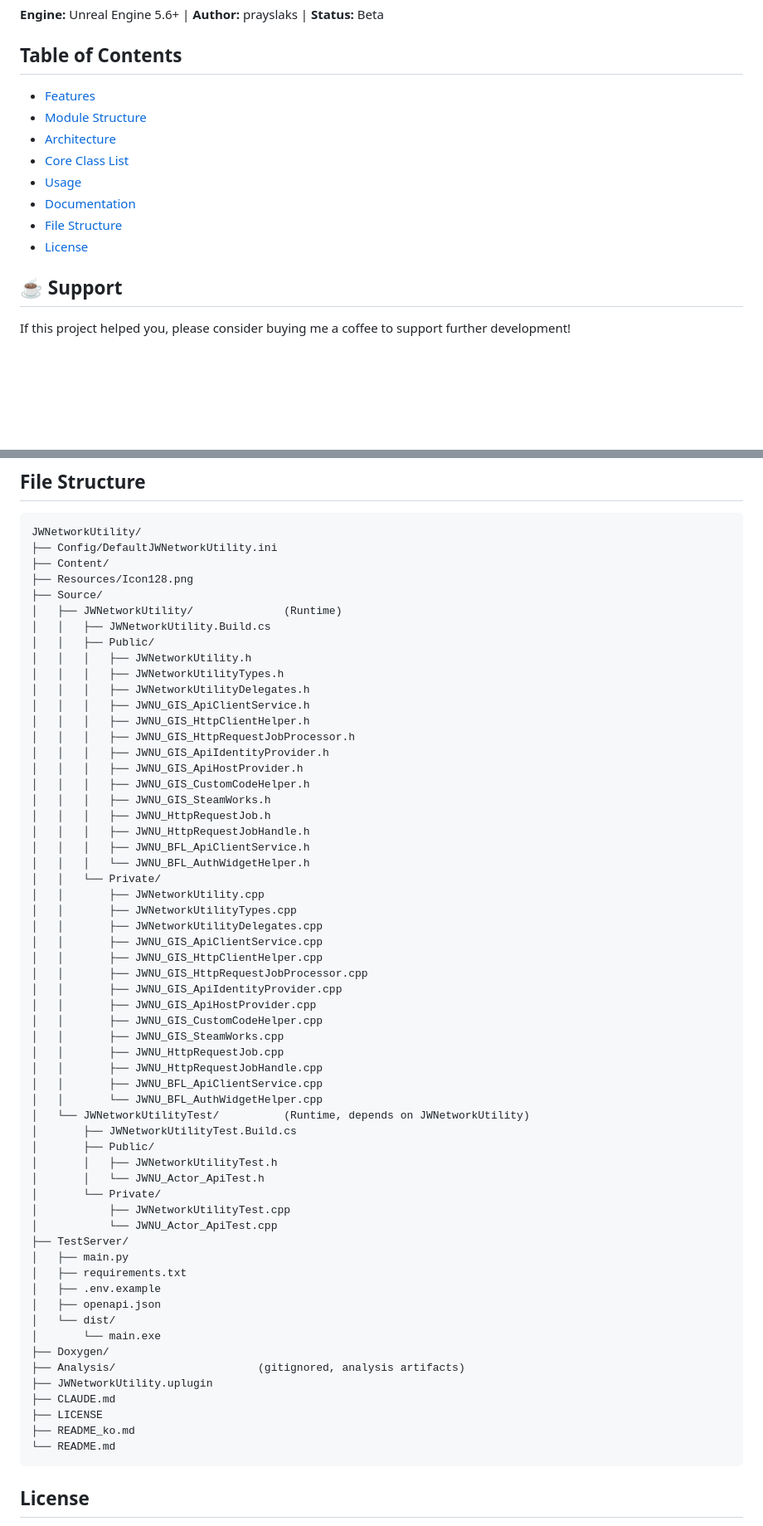
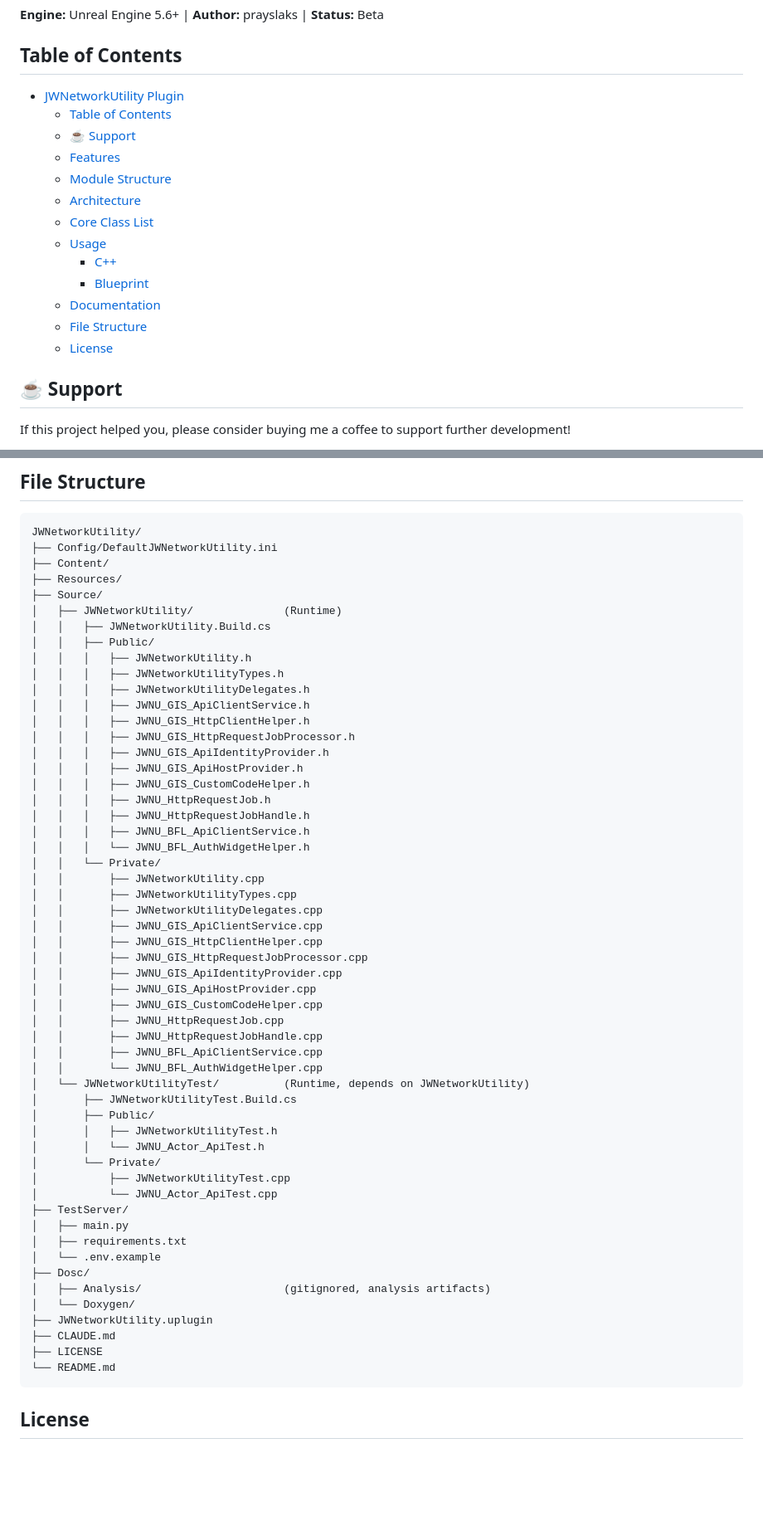
Before and after one commit to prayslaks/JWNetworkUtility, a Markdown page: README.md, 2 parts joined by grey strips. Shown at 83% size. GitHub-like rendering; blank space fills up the shorter version.

Commit message:
[Fix] README.md 불일치 수정

````diff
--- a/README.md
+++ b/README.md
@@ -6,14 +6,19 @@ A standalone Unreal Engine 5.6+ plugin providing a layered HTTP API client syste
 
 ## Table of Contents
 
-- [Features](#features)
-- [Module Structure](#module-structure)
-- [Architecture](#architecture)
-- [Core Class List](#core-class-list)
-- [Usage](#usage)
-- [Documentation](#documentation)
-- [File Structure](#file-structure)
-- [License](#license)
+- [JWNetworkUtility Plugin](#jwnetworkutility-plugin)
+  - [Table of Contents](#table-of-contents)
+  - [☕ Support](#-support)
+  - [Features](#features)
+  - [Module Structure](#module-structure)
+  - [Architecture](#architecture)
+  - [Core Class List](#core-class-list)
+  - [Usage](#usage)
+    - [C++](#c)
+    - [Blueprint](#blueprint)
+  - [Documentation](#documentation)
+  - [File Structure](#file-structure)
+  - [License](#license)
 
 ## ☕ Support
 If this project helped you, please consider buying me a coffee to support further development!
@@ -119,7 +124,7 @@ Full documentation is available on the [Wiki](https://github.com/prayslaks/JWNet
 JWNetworkUtility/
 ├── Config/DefaultJWNetworkUtility.ini
 ├── Content/
-├── Resources/Icon128.png
+├── Resources/
 ├── Source/
 │   ├── JWNetworkUtility/              (Runtime)
 │   │   ├── JWNetworkUtility.Build.cs
@@ -133,7 +138,6 @@ JWNetworkUtility/
 │   │   │   ├── JWNU_GIS_ApiIdentityProvider.h
 │   │   │   ├── JWNU_GIS_ApiHostProvider.h
 │   │   │   ├── JWNU_GIS_CustomCodeHelper.h
-│   │   │   ├── JWNU_GIS_SteamWorks.h
 │   │   │   ├── JWNU_HttpRequestJob.h
 │   │   │   ├── JWNU_HttpRequestJobHandle.h
 │   │   │   ├── JWNU_BFL_ApiClientService.h
@@ -148,7 +152,6 @@ JWNetworkUtility/
 │   │       ├── JWNU_GIS_ApiIdentityProvider.cpp
 │   │       ├── JWNU_GIS_ApiHostProvider.cpp
 │   │       ├── JWNU_GIS_CustomCodeHelper.cpp
-│   │       ├── JWNU_GIS_SteamWorks.cpp
 │   │       ├── JWNU_HttpRequestJob.cpp
 │   │       ├── JWNU_HttpRequestJobHandle.cpp
 │   │       ├── JWNU_BFL_ApiClientService.cpp
@@ -164,16 +167,13 @@ JWNetworkUtility/
 ├── TestServer/
 │   ├── main.py
 │   ├── requirements.txt
-│   ├── .env.example
-│   ├── openapi.json
-│   └── dist/
-│       └── main.exe
-├── Doxygen/
-├── Analysis/                      (gitignored, analysis artifacts)
+│   └── .env.example
+├── Dosc/
+│   ├── Analysis/                      (gitignored, analysis artifacts)
+│   └── Doxygen/
 ├── JWNetworkUtility.uplugin
 ├── CLAUDE.md
 ├── LICENSE
-├── README_ko.md
 └── README.md
 ```
 
````
